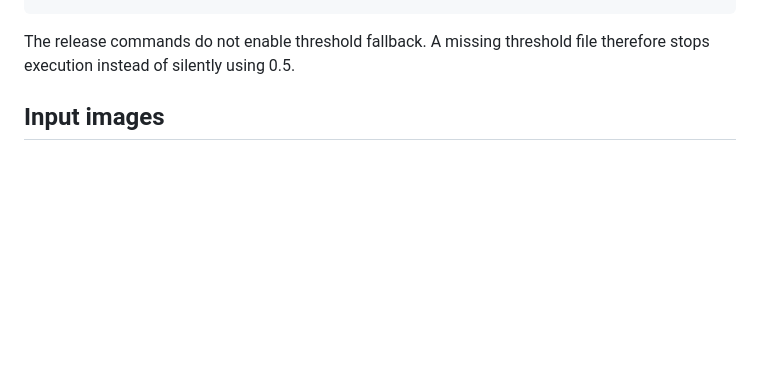
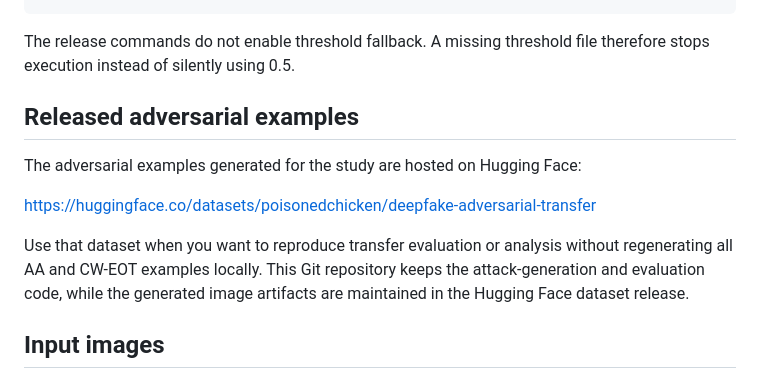
Before and after one commit to RafaelMMamede/deepfake-adversarial-transfer, a Markdown page: attacks/README.md, the part around the change. Drawn GitHub-style; blank space fills up the shorter version.

Commit message:
Link released adversarial examples from attack docs

```diff
--- a/attacks/README.md
+++ b/attacks/README.md
@@ -102,6 +102,17 @@ saved_models/<model>/val/val/
 
 The release commands do not enable threshold fallback. A missing threshold file
 therefore stops execution instead of silently using 0.5.
+
+## Released adversarial examples
+
+The adversarial examples generated for the study are hosted on Hugging Face:
+
+https://huggingface.co/datasets/poisonedchicken/deepfake-adversarial-transfer
+
+Use that dataset when you want to reproduce transfer evaluation or analysis
+without regenerating all AA and CW-EOT examples locally. This Git repository
+keeps the attack-generation and evaluation code, while the generated image
+artifacts are maintained in the Hugging Face dataset release.
 
 ## Input images
 
```
